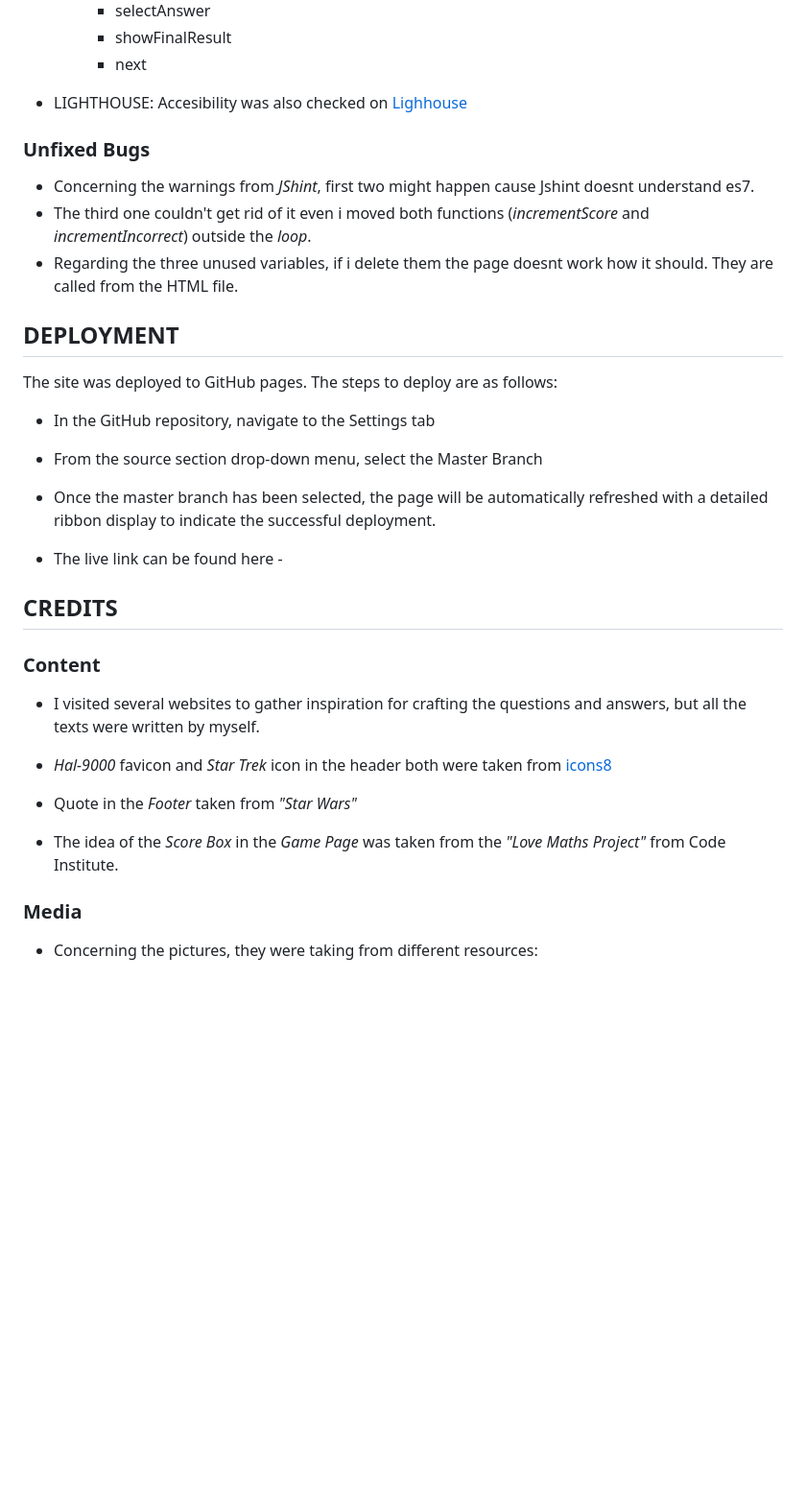
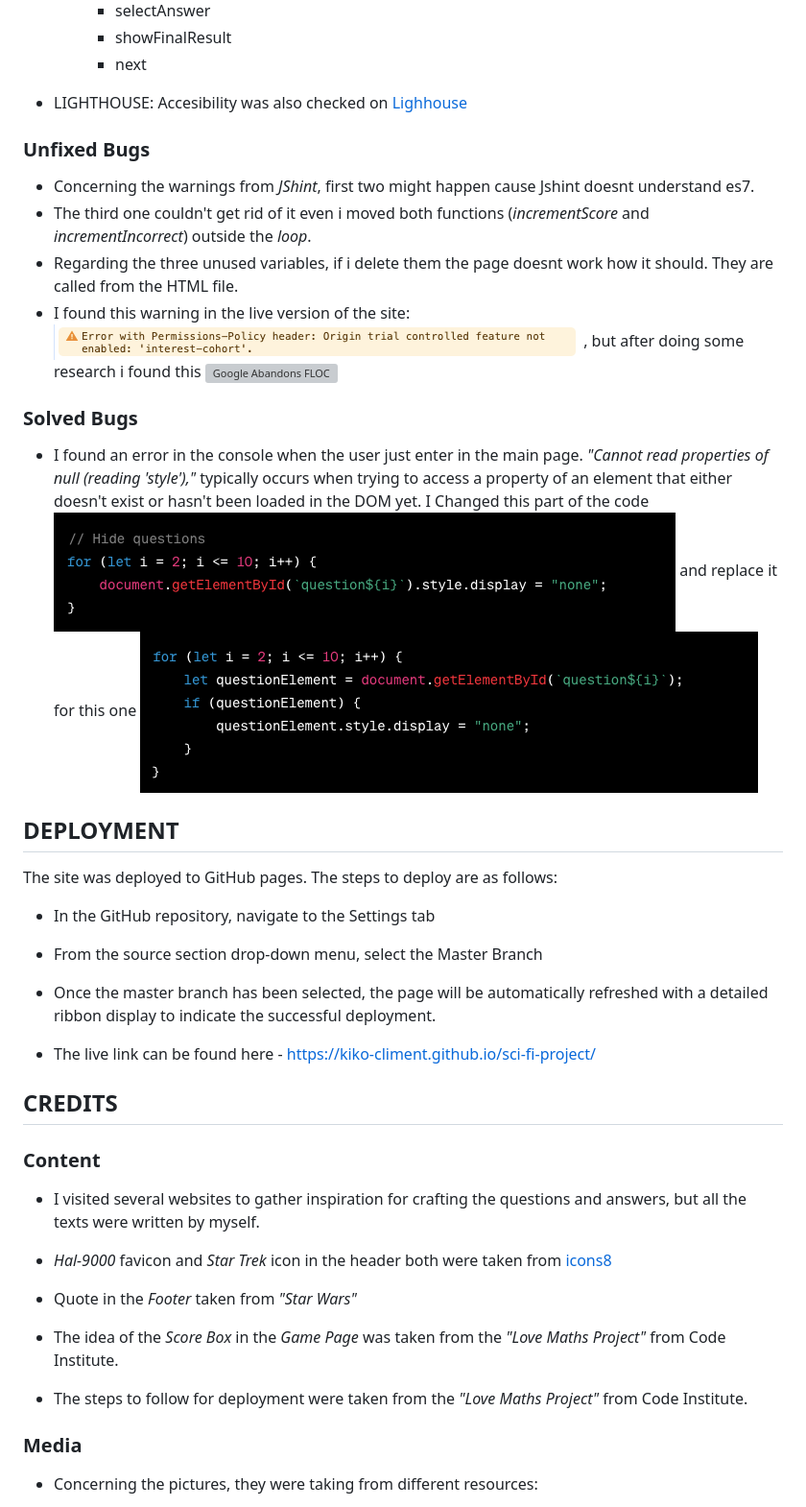
Before and after one commit to Kiko-Climent/sci-fi-project, a Markdown page: README.md, the part around one of its changes. Shown at 96% size. Rendered like a GitHub page; blank space fills up the shorter version; grey boxes are pictures that could not be loaded.

```diff
--- a/README.md
+++ b/README.md
@@ -110,6 +111,14 @@ The Sci-Fi & Movies game is divided into 2 pages:
 - Concerning the warnings from _JShint_, first two might happen cause Jshint doesnt understand es7.
 - The third one couldn't get rid of it even i moved both functions (_incrementScore_ and _incrementIncorrect_) outside the _loop_.
 - Regarding the three unused variables, if i delete them the page doesnt work how it should. They are called from the HTML file.
+- I found this warning in the live version of the site: ![WARNING](/media/debugging3.png) , but after doing some research i found this ![Google Abandons FLOC](https://www.theverge.com/2022/1/25/22900567/google-floc-abandon-topics-api-cookies-tracking)
+
+### Solved Bugs
+- I found an error in the console when the user just enter in the main page. _"Cannot read properties of null (reading 'style'),"_ typically occurs when trying to access a property of an element that either doesn't exist or hasn't been loaded in the DOM yet.
+I Changed this part of the code ![BUG](/media/debugging1.png)
+and replace it for this one ![DEBUG](/media/debugging2.png)
+
+
 
 ## DEPLOYMENT
 
@@ -119,7 +128,7 @@ The site was deployed to GitHub pages. The steps to deploy are as follows:
   - From the source section drop-down menu, select the Master Branch
   - Once the master branch has been selected, the page will be automatically refreshed with a detailed ribbon display to indicate the successful deployment.
 
-  - The live link can be found here -
+  - The live link can be found here - https://kiko-climent.github.io/sci-fi-project/
 
 ## CREDITS
 
@@ -131,6 +140,9 @@ The site was deployed to GitHub pages. The steps to deploy are as follows:
   - Quote in the _Footer_ taken from _"Star Wars"_
 
   - The idea of the _Score Box_ in the _Game Page_ was taken from the _"Love Maths Project"_ from Code Institute.
+
+  - The steps to follow for deployment were taken from the _"Love Maths Project"_ from Code Institute.
+
 
 ### Media
   - Concerning the pictures, they were taking from different resources:
```
Also changed, not shown: other parts of README.md (+3 -2 lines), media/lighhouse.validator.png (deleted), media/lighthouse.validator.png (added), 2 other files.
